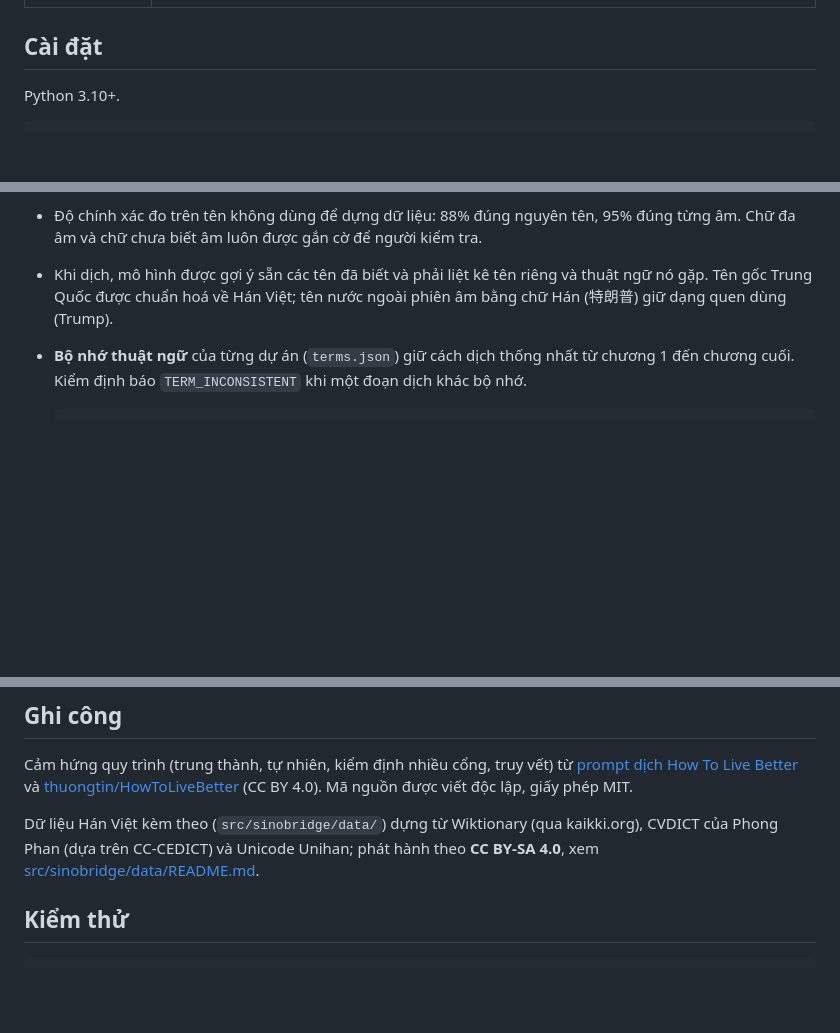
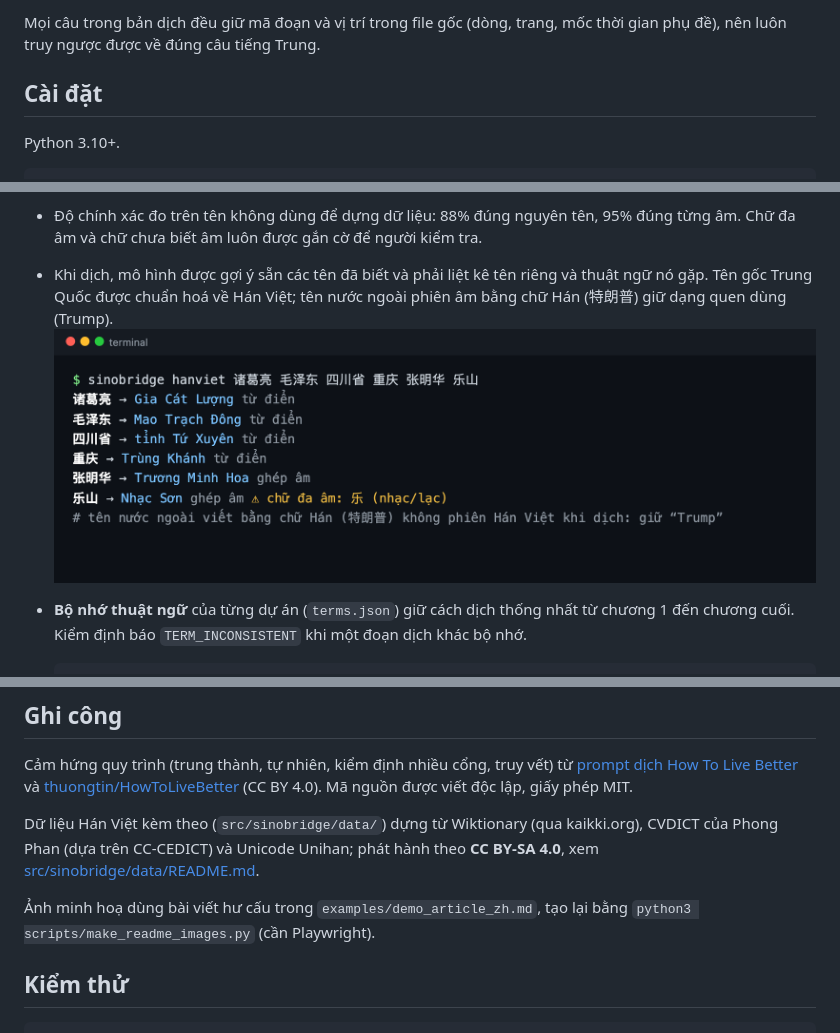
Before and after one commit to tuyentran-md/sinobridge, a Markdown page: README.md, 3 parts joined by grey strips. Drawn GitHub-style; pictures changed too: docs/images/hanviet-cli.png (added); blank space fills up the shorter version.

```diff
--- a/README.md
+++ b/README.md
@@ -14,3 +35,5 @@ SinoBridge là công cụ mã nguồn mở (MIT) gồm ba phần dùng chung m
+Mọi câu trong bản dịch đều giữ mã đoạn và vị trí trong file gốc (dòng, trang, mốc thời gian phụ đề), nên luôn
+truy ngược được về đúng câu tiếng Trung.
 
 ## Cài đặt
 
@@ -49,6 +72,8 @@ server tương thích OpenAI (`--provider openai-compatible --base-url ...`). Xe
   biết âm luôn được gắn cờ để người kiểm tra.
 - Khi dịch, mô hình được gợi ý sẵn các tên đã biết và phải liệt kê tên riêng và thuật ngữ nó gặp. Tên gốc Trung Quốc
   được chuẩn hoá về Hán Việt; tên nước ngoài phiên âm bằng chữ Hán (特朗普) giữ dạng quen dùng (Trump).
+![Phiên âm Hán Việt tên riêng: tra từ điển trước, rồi ghép âm từng chữ; chữ đa âm được gắn cờ](docs/images/hanviet-cli.png)
+
 - **Bộ nhớ thuật ngữ** của từng dự án (`terms.json`) giữ cách dịch thống nhất từ chương 1 đến chương cuối. Kiểm định
   báo `TERM_INCONSISTENT` khi một đoạn dịch khác bộ nhớ.
 
@@ -133,6 +165,9 @@ Dữ liệu Hán Việt kèm theo (`src/sinobridge/data/`) dựng từ Wiktionar
 (dựa trên CC-CEDICT) và Unicode Unihan; phát hành theo **CC BY-SA 4.0**, xem
 [src/sinobridge/data/README.md](src/sinobridge/data/README.md).
 
+Ảnh minh hoạ dùng bài viết hư cấu trong `examples/demo_article_zh.md`, tạo lại bằng
+`python3 scripts/make_readme_images.py` (cần Playwright).
+
 ## Kiểm thử
 
     python3 -m unittest discover -s tests -v
```
Also changed, not shown: other parts of README.md (+28 -0 lines), examples/demo_article_zh.md (added, +9 -0 lines), docs/images/epub-bilingual.png (added), docs/images/review-page.png (added), 3 other files.
